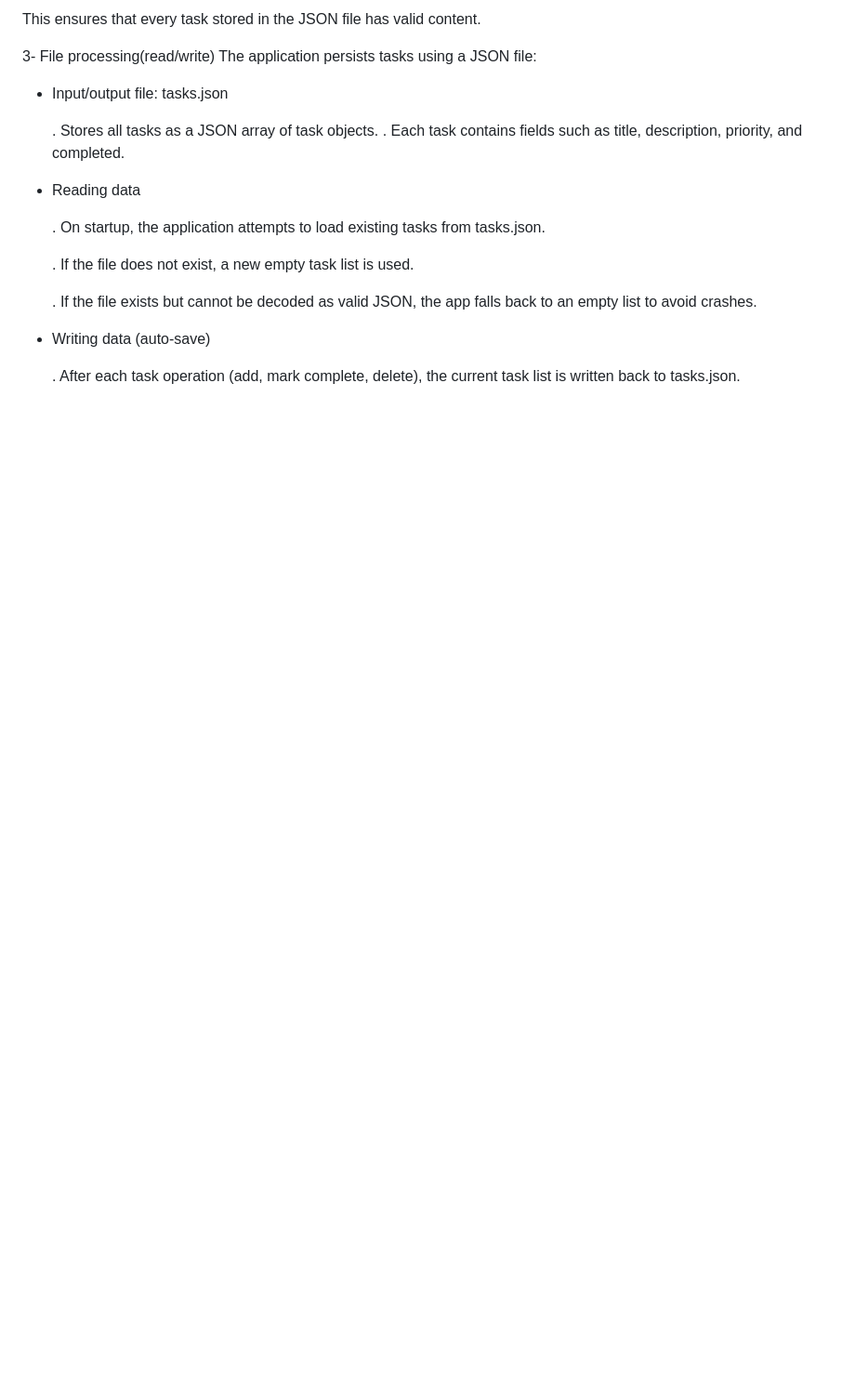
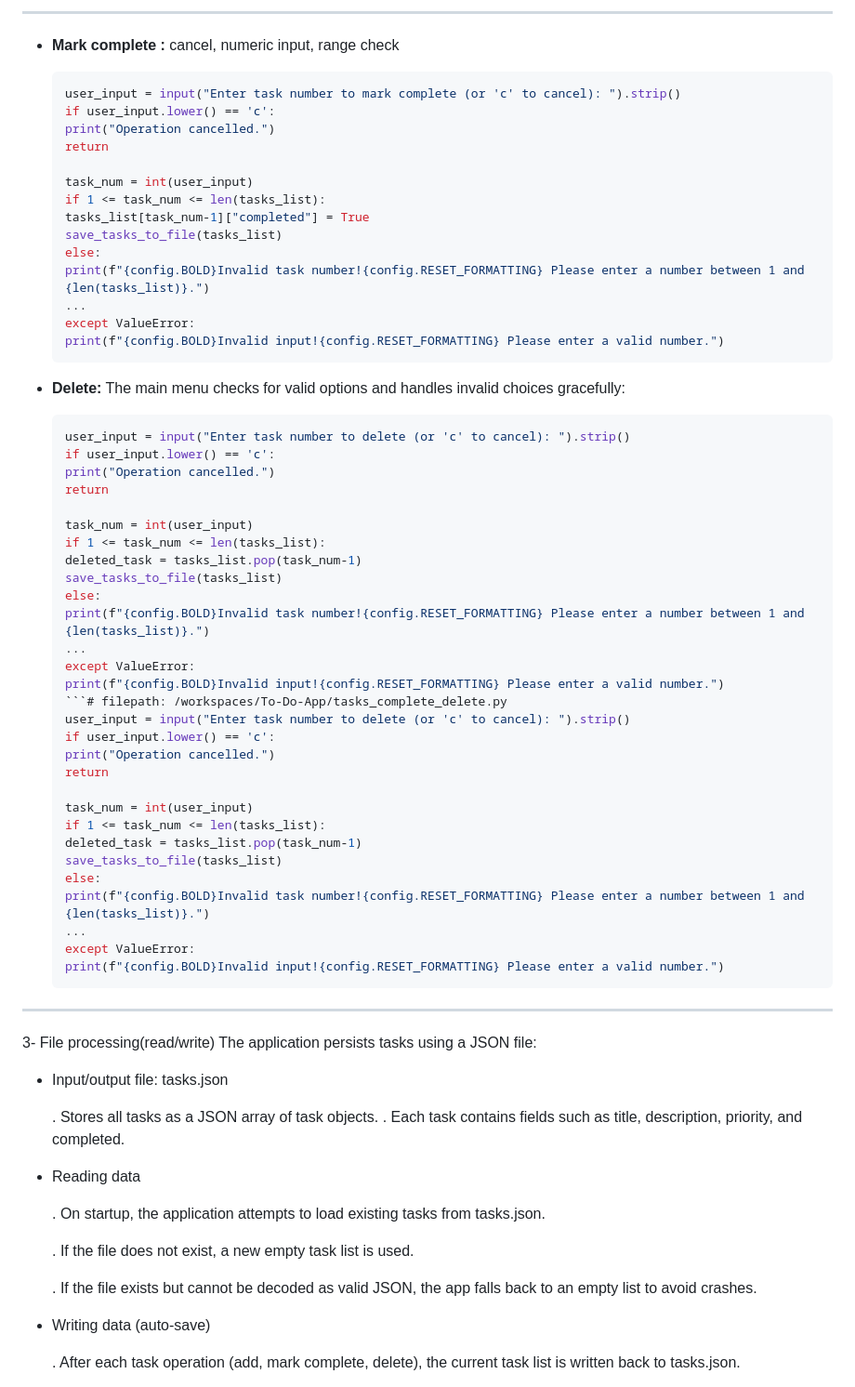
Before and after one commit to ElpiLab/To-Do-App, a Markdown page: README.md, the part around the change printed below. Shown: that part at 93% size. GitHub-like rendering; blank space fills up the shorter version.

````diff
--- a/README.md
+++ b/README.md
@@ -89,5 +150,58 @@ Operational Safety: When deleting or completing tasks, the system uses try-excep
 
-This ensures that every task stored in the JSON file has valid content.
+---
+
+- **Mark complete :** cancel, numeric input, range check
+	```python
+	user_input = input("Enter task number to mark complete (or 'c' to cancel): ").strip()
+  if user_input.lower() == 'c':
+    print("Operation cancelled.")
+    return
+
+  task_num = int(user_input)
+  if 1 <= task_num <= len(tasks_list):
+    tasks_list[task_num-1]["completed"] = True
+    save_tasks_to_file(tasks_list)
+  else:
+    print(f"{config.BOLD}Invalid task number!{config.RESET_FORMATTING} Please enter a number between 1 and {len(tasks_list)}.")
+  ...
+  except ValueError:
+    print(f"{config.BOLD}Invalid input!{config.RESET_FORMATTING} Please enter a valid number.")
+	```
+
+- **Delete:** The main menu checks for valid options and handles invalid choices gracefully:
+	```python
+  user_input = input("Enter task number to delete (or 'c' to cancel): ").strip()
+  if user_input.lower() == 'c':
+    print("Operation cancelled.")
+    return
+
+  task_num = int(user_input)
+  if 1 <= task_num <= len(tasks_list):
+    deleted_task = tasks_list.pop(task_num-1)
+    save_tasks_to_file(tasks_list)
+  else:
+    print(f"{config.BOLD}Invalid task number!{config.RESET_FORMATTING} Please enter a number between 1 and {len(tasks_list)}.")
+  ...
+  except ValueError:
+    print(f"{config.BOLD}Invalid input!{config.RESET_FORMATTING} Please enter a valid number.")
+  ```# filepath: /workspaces/To-Do-App/tasks_complete_delete.py
+  user_input = input("Enter task number to delete (or 'c' to cancel): ").strip()
+  if user_input.lower() == 'c':
+    print("Operation cancelled.")
+    return
+
+  task_num = int(user_input)
+  if 1 <= task_num <= len(tasks_list):
+    deleted_task = tasks_list.pop(task_num-1)
+    save_tasks_to_file(tasks_list)
+  else:
+    print(f"{config.BOLD}Invalid task number!{config.RESET_FORMATTING} Please enter a number between 1 and {len(tasks_list)}.")
+  ...
+  except ValueError:
+    print(f"{config.BOLD}Invalid input!{config.RESET_FORMATTING} Please enter a valid number.")
+	```
+
+---
 
 3- File processing(read/write)
 The application persists tasks using a JSON file:
````
Also changed, not shown: other parts of README.md (+72 -11 lines).
